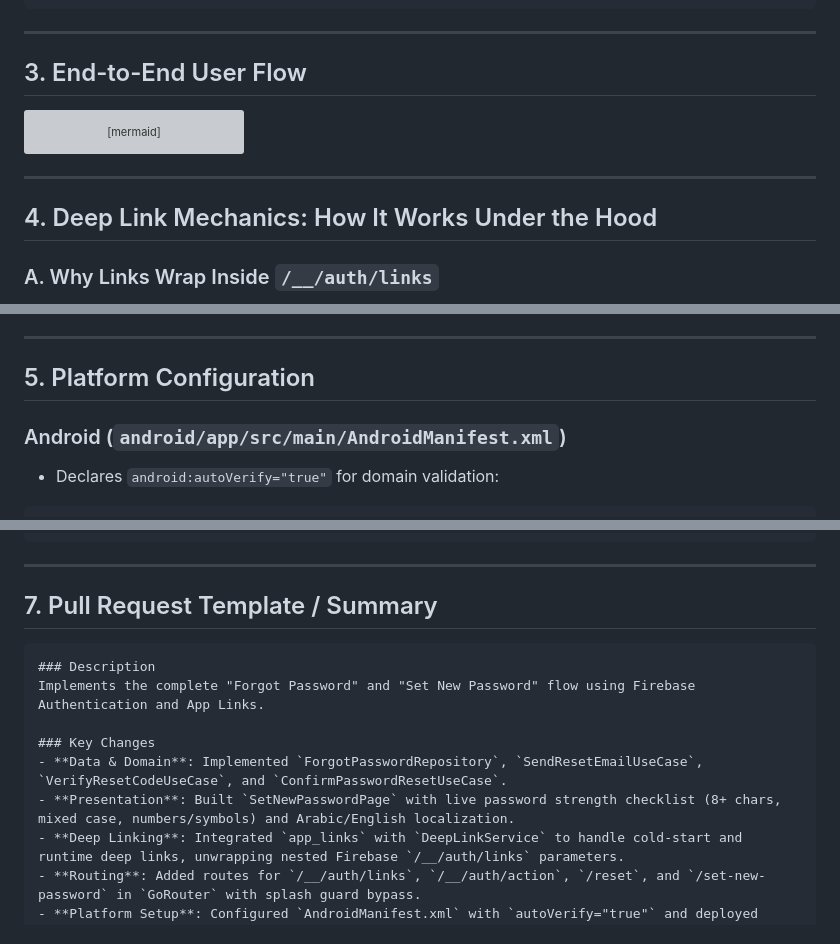
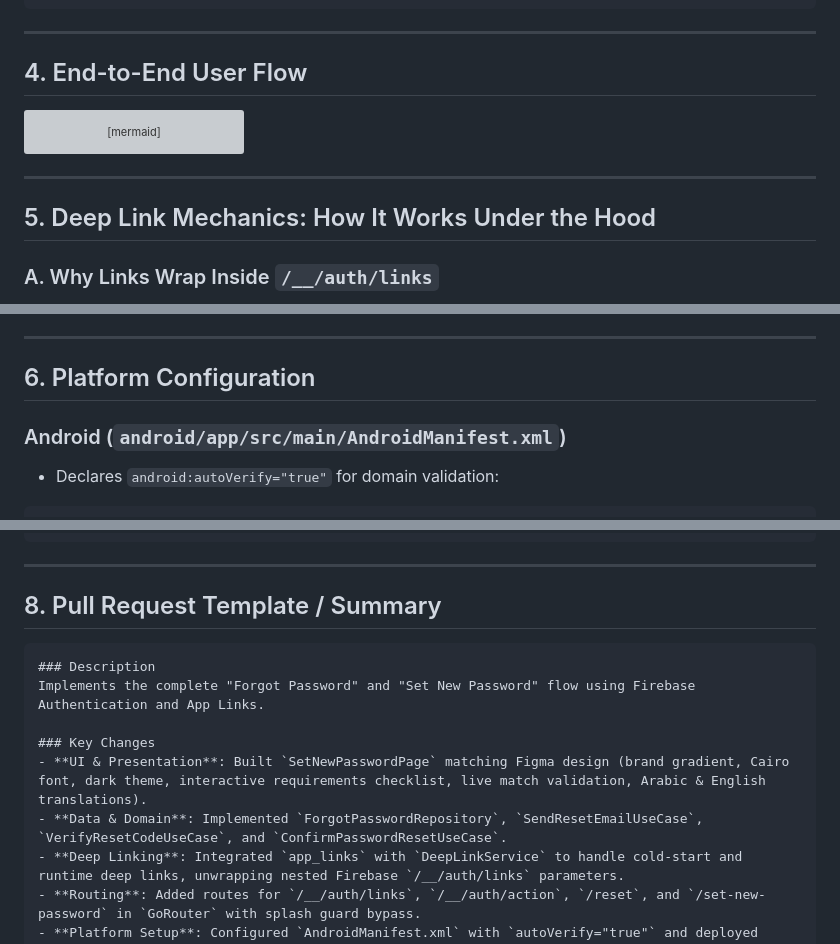
Before and after one commit to ZiadAhmedH/fixora-app, a Markdown page: docs/PASSWORD_RESET_DEEP_LINK_README.md, 3 parts joined by grey strips. Drawn GitHub-style; grey boxes are pictures that could not be loaded.

````diff
--- a/docs/PASSWORD_RESET_DEEP_LINK_README.md
+++ b/docs/PASSWORD_RESET_DEEP_LINK_README.md
@@ -50,7 +85,7 @@ public/
 
 ---
 
-## 3. End-to-End User Flow
+## 4. End-to-End User Flow
 
 ```mermaid
 sequenceDiagram
@@ -80,7 +115,7 @@ sequenceDiagram
 
 ---
 
-## 4. Deep Link Mechanics: How It Works Under the Hood
+## 5. Deep Link Mechanics: How It Works Under the Hood
 
 ### A. Why Links Wrap Inside `/__/auth/links`
 When Firebase sends an email with `ActionCodeSettings(handleCodeInApp: true)`, Firebase encodes the URL into a tracking wrapper:
@@ -102,7 +137,7 @@ In [`lib/core/services/deep_link_service.dart`](file:///d:/feild-app/lib/core/se
 
 ---
 
-## 5. Platform Configuration
+## 6. Platform Configuration
 
 ### Android (`android/app/src/main/AndroidManifest.xml`)
 - Declares `android:autoVerify="true"` for domain validation:
@@ -141,15 +176,15 @@ adb -s emulator-5554 shell am start -n com.ziadahmed.feild_service_app/.MainActi
 
 ---
 
-## 7. Pull Request Template / Summary
+## 8. Pull Request Template / Summary
 
 ```markdown
 ### Description
 Implements the complete "Forgot Password" and "Set New Password" flow using Firebase Authentication and App Links.
 
 ### Key Changes
+- **UI & Presentation**: Built `SetNewPasswordPage` matching Figma design (brand gradient, Cairo font, dark theme, interactive requirements checklist, live match validation, Arabic & English translations).
 - **Data & Domain**: Implemented `ForgotPasswordRepository`, `SendResetEmailUseCase`, `VerifyResetCodeUseCase`, and `ConfirmPasswordResetUseCase`.
-- **Presentation**: Built `SetNewPasswordPage` with live password strength checklist (8+ chars, mixed case, numbers/symbols) and Arabic/English localization.
 - **Deep Linking**: Integrated `app_links` with `DeepLinkService` to handle cold-start and runtime deep links, unwrapping nested Firebase `/__/auth/links` parameters.
 - **Routing**: Added routes for `/__/auth/links`, `/__/auth/action`, `/reset`, and `/set-new-password` in `GoRouter` with splash guard bypass.
 - **Platform Setup**: Configured `AndroidManifest.xml` with `autoVerify="true"` and deployed `assetlinks.json` to Firebase Hosting.
````
Also changed, not shown: other parts of docs/PASSWORD_RESET_DEEP_LINK_README.md (+37 -2 lines), docs/assets/set_new_password_preview.png (added).
